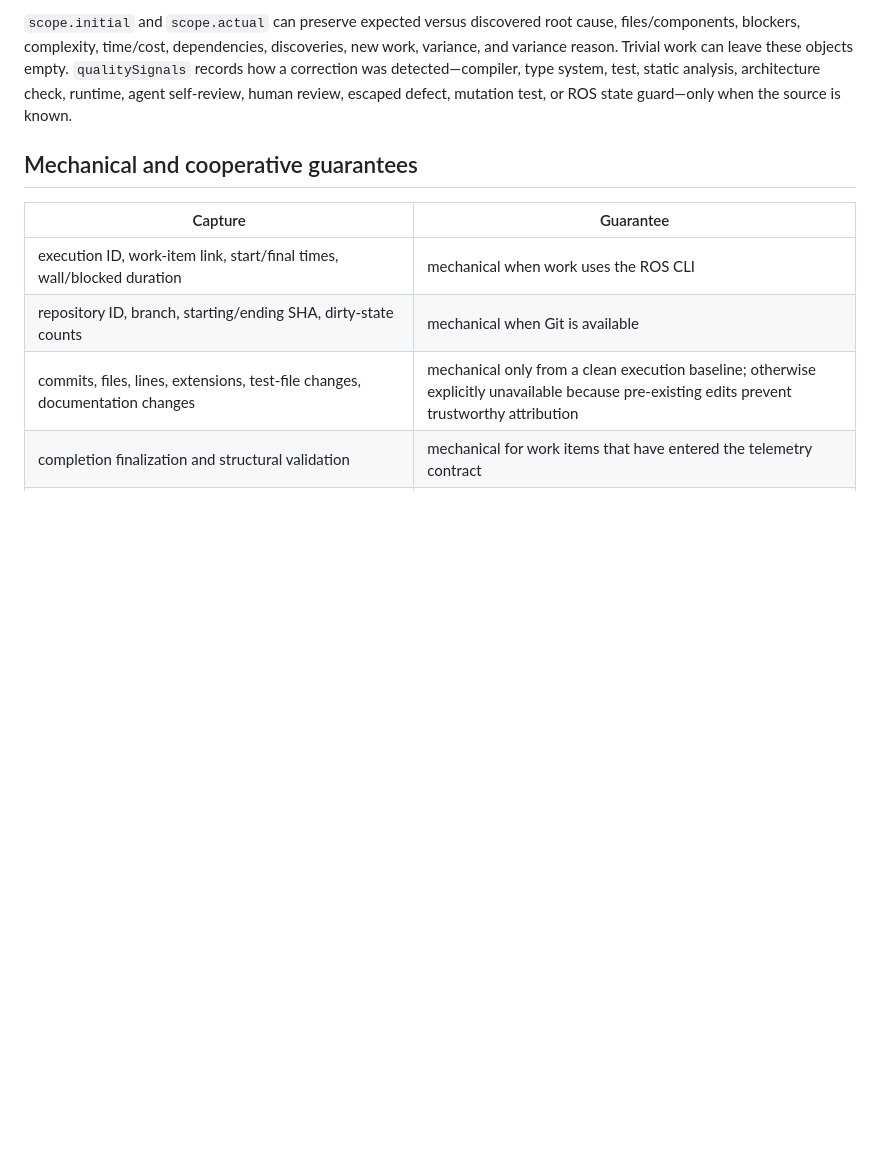
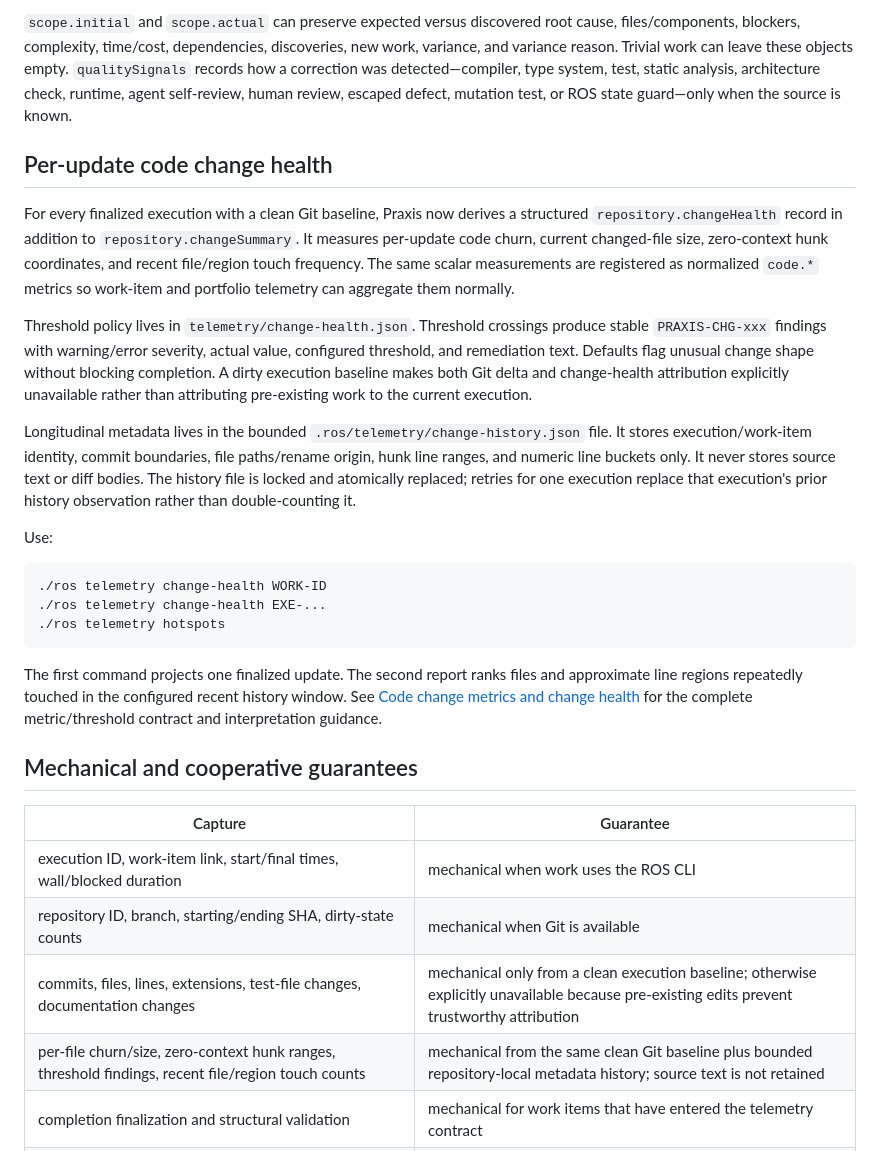
Before and after one commit to kemiller2002/praxis, a Markdown page: docs/development-telemetry.md, the part around the change. Drawn GitHub-style; blank space fills up the shorter version.

Commit message:
Specify per-update change-health telemetry

````diff
--- a/docs/development-telemetry.md
+++ b/docs/development-telemetry.md
@@ -133,6 +133,24 @@ Classification is multi-valued. The core vocabulary is: Research, Development, R
 
 `scope.initial` and `scope.actual` can preserve expected versus discovered root cause, files/components, blockers, complexity, time/cost, dependencies, discoveries, new work, variance, and variance reason. Trivial work can leave these objects empty. `qualitySignals` records how a correction was detected—compiler, type system, test, static analysis, architecture check, runtime, agent self-review, human review, escaped defect, mutation test, or ROS state guard—only when the source is known.
 
+## Per-update code change health
+
+For every finalized execution with a clean Git baseline, Praxis now derives a structured `repository.changeHealth` record in addition to `repository.changeSummary`. It measures per-update code churn, current changed-file size, zero-context hunk coordinates, and recent file/region touch frequency. The same scalar measurements are registered as normalized `code.*` metrics so work-item and portfolio telemetry can aggregate them normally.
+
+Threshold policy lives in `telemetry/change-health.json`. Threshold crossings produce stable `PRAXIS-CHG-xxx` findings with warning/error severity, actual value, configured threshold, and remediation text. Defaults flag unusual change shape without blocking completion. A dirty execution baseline makes both Git delta and change-health attribution explicitly unavailable rather than attributing pre-existing work to the current execution.
+
+Longitudinal metadata lives in the bounded `.ros/telemetry/change-history.json` file. It stores execution/work-item identity, commit boundaries, file paths/rename origin, hunk line ranges, and numeric line buckets only. It never stores source text or diff bodies. The history file is locked and atomically replaced; retries for one execution replace that execution's prior history observation rather than double-counting it.
+
+Use:
+
+```bash
+./ros telemetry change-health WORK-ID
+./ros telemetry change-health EXE-...
+./ros telemetry hotspots
+```
+
+The first command projects one finalized update. The second report ranks files and approximate line regions repeatedly touched in the configured recent history window. See [Code change metrics and change health](code-change-metrics.md) for the complete metric/threshold contract and interpretation guidance.
+
 ## Mechanical and cooperative guarantees
 
 | Capture | Guarantee |
@@ -140,6 +158,7 @@ Classification is multi-valued. The core vocabulary is: Research, Development, R
 | execution ID, work-item link, start/final times, wall/blocked duration | mechanical when work uses the ROS CLI |
 | repository ID, branch, starting/ending SHA, dirty-state counts | mechanical when Git is available |
 | commits, files, lines, extensions, test-file changes, documentation changes | mechanical only from a clean execution baseline; otherwise explicitly unavailable because pre-existing edits prevent trustworthy attribution |
+| per-file churn/size, zero-context hunk ranges, threshold findings, recent file/region touch counts | mechanical from the same clean Git baseline plus bounded repository-local metadata history; source text is not retained |
 | completion finalization and structural validation | mechanical for work items that have entered the telemetry contract |
 | provider/model/runtime/session identity | discovered from a small whitelist of non-secret environment fields, adapter input, or explicit flags; unknown values remain explicit |
 | tokens, cost, model/tool time, turns, retries, subagents, and detailed tool events | mechanical only when a provider runtime stream, hook, API, or OpenTelemetry exporter is connected |
````
